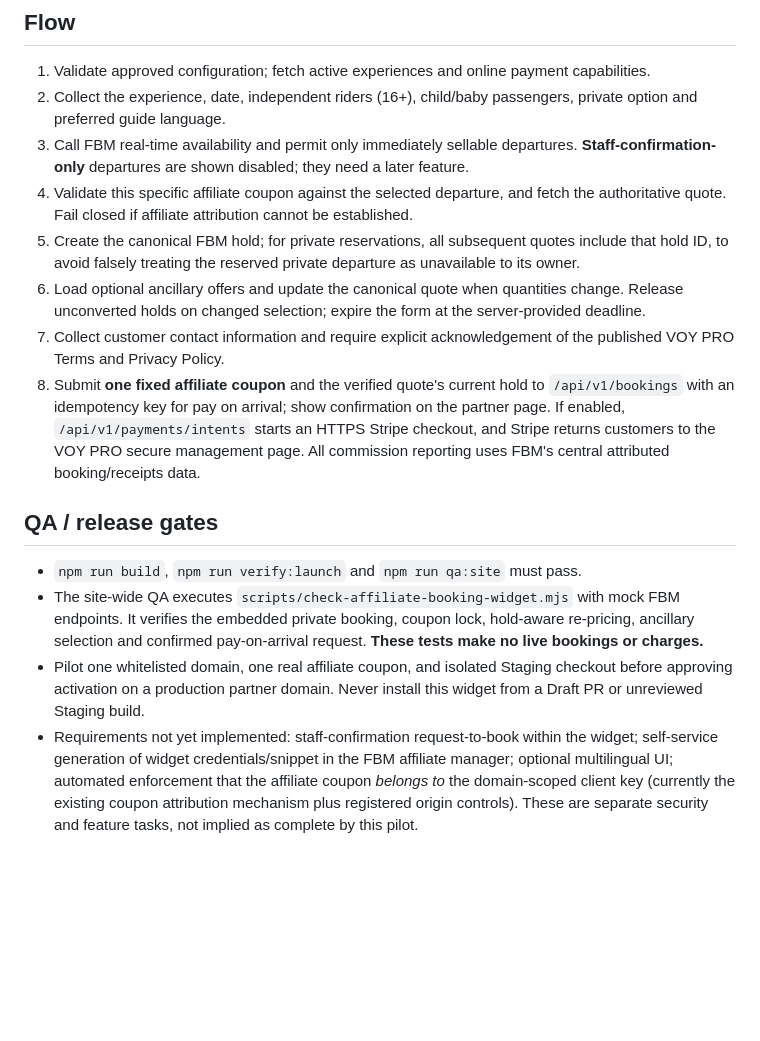
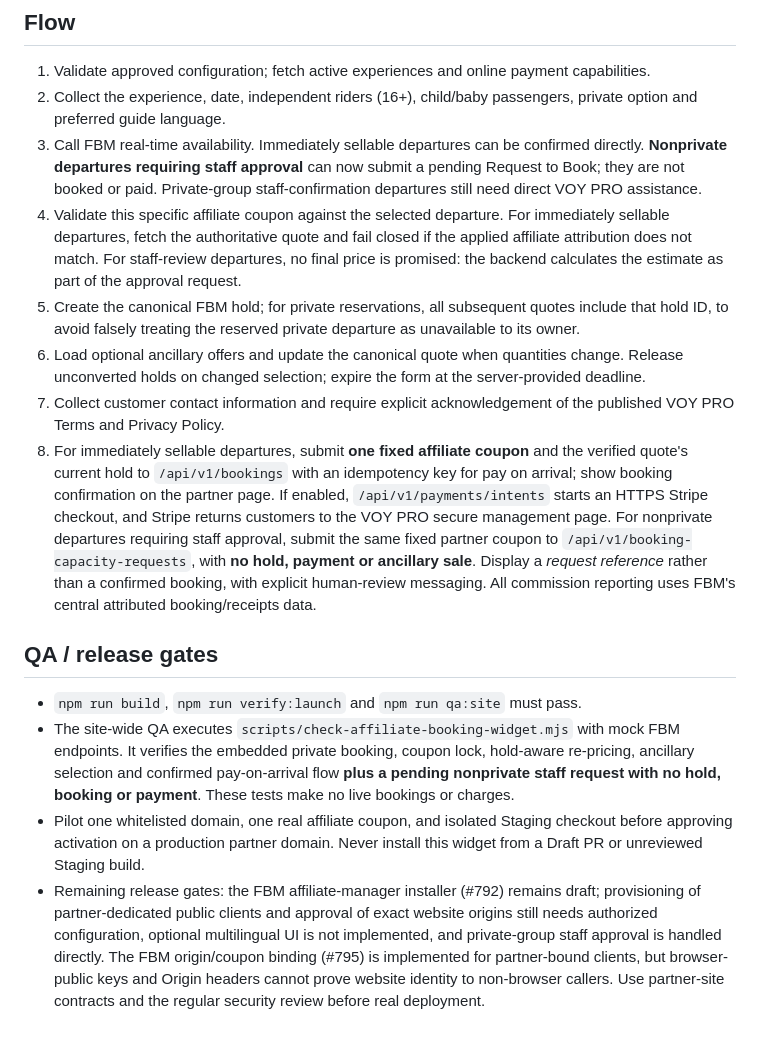
Before and after one commit to eli1979-ai/Voy-pro-website, a Markdown page: docs/AFFILIATE_NATIVE_WIDGET.md, the part around the change. Rendered like a GitHub page; blank space fills up the shorter version.

Commit message:
docs(widget): distinguish pending staff requests from confirmed bookings and payments

```diff
--- a/docs/AFFILIATE_NATIVE_WIDGET.md
+++ b/docs/AFFILIATE_NATIVE_WIDGET.md
@@ -32,16 +32,16 @@ Place the mount and script on the affiliate page. Replace all capitalized placeh
 
 1. Validate approved configuration; fetch active experiences and online payment capabilities.
 2. Collect the experience, date, independent riders (16+), child/baby passengers, private option and preferred guide language.
-3. Call FBM real-time availability and permit only immediately sellable departures. **Staff-confirmation-only** departures are shown disabled; they need a later feature.
-4. Validate this specific affiliate coupon against the selected departure, and fetch the authoritative quote. Fail closed if affiliate attribution cannot be established.
+3. Call FBM real-time availability. Immediately sellable departures can be confirmed directly. **Nonprivate departures requiring staff approval** can now submit a pending Request to Book; they are not booked or paid. Private-group staff-confirmation departures still need direct VOY PRO assistance.
+4. Validate this specific affiliate coupon against the selected departure. For immediately sellable departures, fetch the authoritative quote and fail closed if the applied affiliate attribution does not match. For staff-review departures, no final price is promised: the backend calculates the estimate as part of the approval request.
 5. Create the canonical FBM hold; for private reservations, all subsequent quotes include that hold ID, to avoid falsely treating the reserved private departure as unavailable to its owner.
 6. Load optional ancillary offers and update the canonical quote when quantities change. Release unconverted holds on changed selection; expire the form at the server-provided deadline.
 7. Collect customer contact information and require explicit acknowledgement of the published VOY PRO Terms and Privacy Policy.
-8. Submit **one fixed affiliate coupon** and the verified quote's current hold to `/api/v1/bookings` with an idempotency key for pay on arrival; show confirmation on the partner page. If enabled, `/api/v1/payments/intents` starts an HTTPS Stripe checkout, and Stripe returns customers to the VOY PRO secure management page. All commission reporting uses FBM's central attributed booking/receipts data.
+8. For immediately sellable departures, submit **one fixed affiliate coupon** and the verified quote's current hold to `/api/v1/bookings` with an idempotency key for pay on arrival; show booking confirmation on the partner page. If enabled, `/api/v1/payments/intents` starts an HTTPS Stripe checkout, and Stripe returns customers to the VOY PRO secure management page. For nonprivate departures requiring staff approval, submit the same fixed partner coupon to `/api/v1/booking-capacity-requests`, with **no hold, payment or ancillary sale**. Display a *request reference* rather than a confirmed booking, with explicit human-review messaging. All commission reporting uses FBM's central attributed booking/receipts data.
 
 ## QA / release gates
 
 - `npm run build`, `npm run verify:launch` and `npm run qa:site` must pass.
-- The site-wide QA executes `scripts/check-affiliate-booking-widget.mjs` with mock FBM endpoints. It verifies the embedded private booking, coupon lock, hold-aware re-pricing, ancillary selection and confirmed pay-on-arrival request. **These tests make no live bookings or charges.**
+- The site-wide QA executes `scripts/check-affiliate-booking-widget.mjs` with mock FBM endpoints. It verifies the embedded private booking, coupon lock, hold-aware re-pricing, ancillary selection and confirmed pay-on-arrival flow **plus a pending nonprivate staff request with no hold, booking or payment**. These tests make no live bookings or charges.
 - Pilot one whitelisted domain, one real affiliate coupon, and isolated Staging checkout before approving activation on a production partner domain. Never install this widget from a Draft PR or unreviewed Staging build.
-- Requirements not yet implemented: staff-confirmation request-to-book within the widget; self-service generation of widget credentials/snippet in the FBM affiliate manager; optional multilingual UI; automated enforcement that the affiliate coupon *belongs to* the domain-scoped client key (currently the existing coupon attribution mechanism plus registered origin controls). These are separate security and feature tasks, not implied as complete by this pilot.
+- Remaining release gates: the FBM affiliate-manager installer (#792) remains draft; provisioning of partner-dedicated public clients and approval of exact website origins still needs authorized configuration, optional multilingual UI is not implemented, and private-group staff approval is handled directly. The FBM origin/coupon binding (#795) is implemented for partner-bound clients, but browser-public keys and Origin headers cannot prove website identity to non-browser callers. Use partner-site contracts and the regular security review before real deployment.
```
